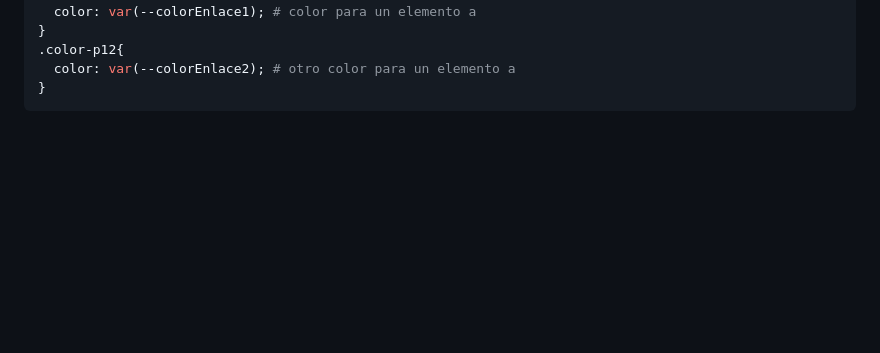
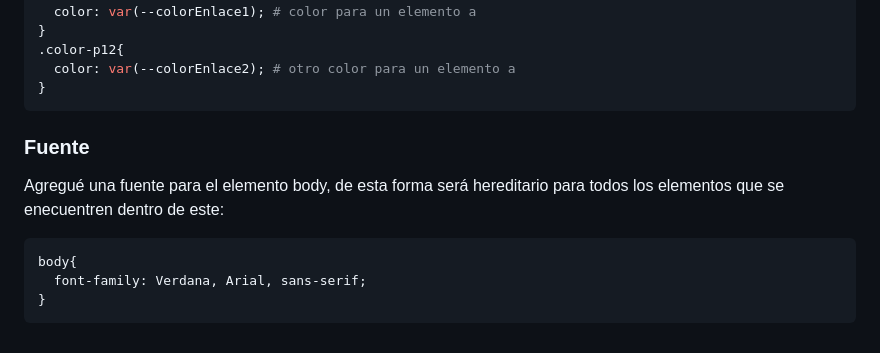
Before and after one commit to MatiCasiba/camping-la-cumbre, a Markdown page: README.md, the part around the change. Rendered like a GitHub page; blank space fills up the shorter version.

Commit message:
Tipografía

````diff
--- a/README.md
+++ b/README.md
@@ -137,3 +137,11 @@ Para dar diseños únicos y no sean hereditarios de algunos elementos, eh creado
   color: var(--colorEnlace2); # otro color para un elemento a
 }
 ```
+
+### Fuente
+Agregué una fuente para el elemento body, de esta forma será hereditario para todos los elementos que se enecuentren dentro de este:
+```sh
+body{
+  font-family: Verdana, Arial, sans-serif;
+}
+```
````
